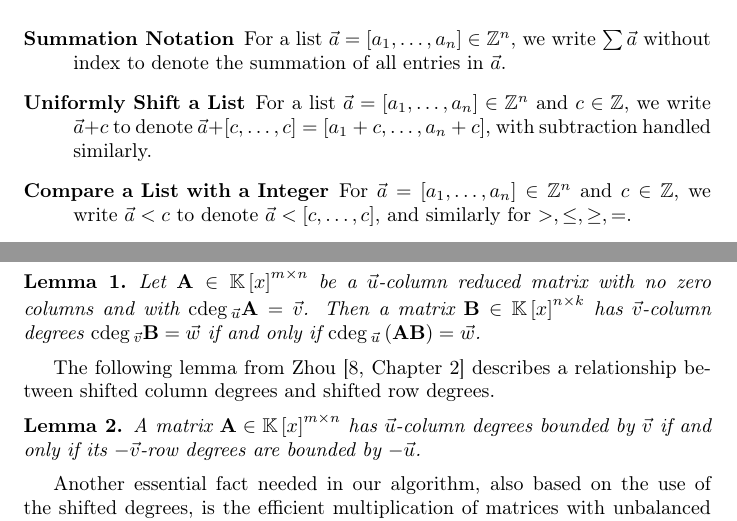
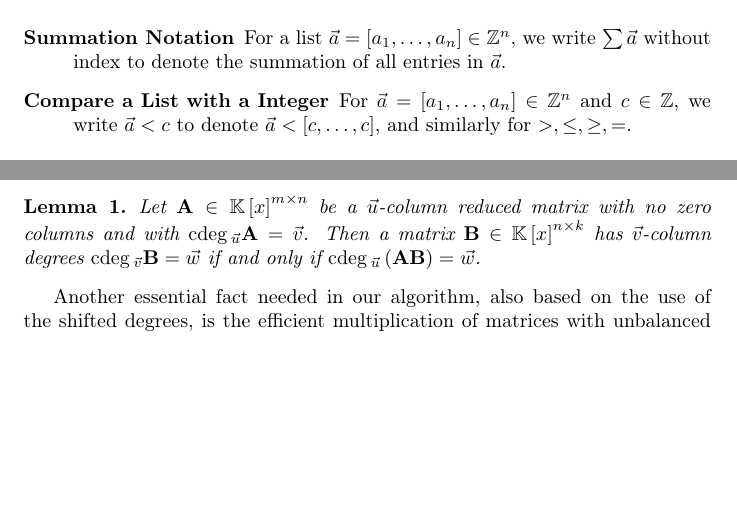
Before and after one commit to wei2learn/polynomialMatrixInverse, a LaTeX paper (inverse.tex): two parts of pages 3 and 4 of 11, joined at a grey line, cut so that both start at the same text, the shorter picture padded with empty space. Compiled offline with pdfLaTeX.

Commit message:
minor changes

```diff
--- a/inverse.tex
+++ b/inverse.tex
@@ -242,9 +242,6 @@ but sorted in increasing order.
 we write $\sum\vec{a}$ without index to denote the summation of all
 entries in $\vec{a}$. %\item [{}]~
 
-\item [{Uniformly~Shift~a~List}] For a list $\vec{a}=\left[a_{1},\dots,a_{n}\right]\in\mathbb{Z}^{n}$
-and $c\in\mathbb{Z}$, we write $\vec{a}+c$ to denote $\vec{a}+\left[c,\dots,c\right]=\left[a_{1}+c,\dots,a_{n}+c\right]$,
-with subtraction handled similarly.
 \item [{Compare~a~List~with~a~Integer}] For %a list
 $\vec{a}=\left[a_{1},\dots,a_{n}\right]\in\mathbb{Z}^{n}$ and $c\in\mathbb{Z}$,
 we write $\vec{a}<c$ to denote $\vec{a}<\left[c,\dots,c\right]$,
@@ -302,13 +299,6 @@ be a $\vec{u}$-column reduced matrix with no zero columns and with
 $\cdeg_{\vec{u}}\mathbf{A}=\vec{v}$. Then a matrix $\mathbf{B}\in\mathbb{K}\left[x\right]^{n\times k}$
 has $\vec{v}$-column degrees $\cdeg_{\vec{v}}\mathbf{B}=\vec{w}$
 if and only if $\cdeg_{\vec{u}}\left(\mathbf{A}\mathbf{B}\right)=\vec{w}$.
-\end{lem}
-The following lemma from \citet[Chapter 2]{zhou:phd2012} describes
-a relationship between shifted column degrees and shifted row degrees.
-\begin{lem}
-\label{lem:columnDegreesRowDegreesSymmetry}A matrix $\mathbf{A}\in\mathbb{K}\left[x\right]^{m\times n}$
-has $\vec{u}$-column degrees bounded by $\vec{v}$ if and only if
-its $-\vec{v}$-row degrees are bounded by $-\vec{u}$.
 \end{lem}
 Another essential fact needed in our algorithm, also based on the
 use of the shifted degrees, is the efficient multiplication of matrices
```
Also changed, not shown: algorithmInversion.tex (+1 -1 lines), inverse.tex (2 more changed lines), 2 other files.
